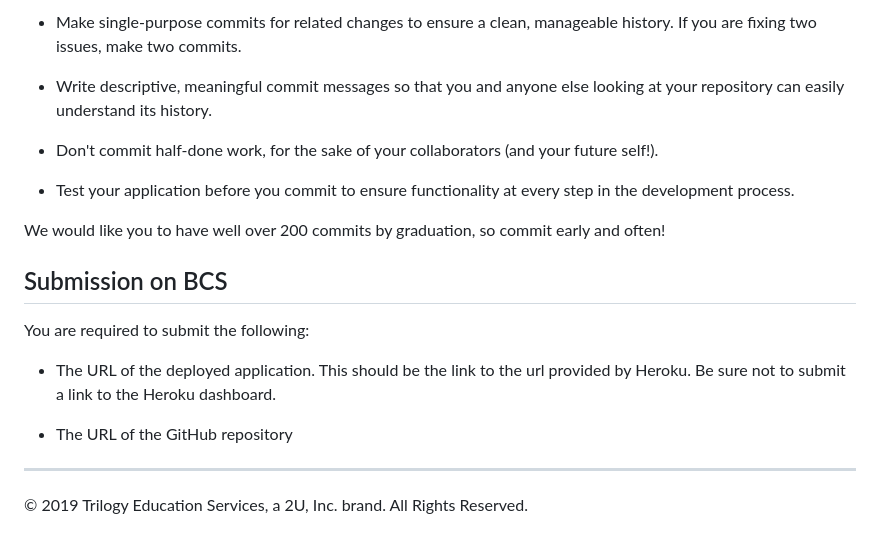
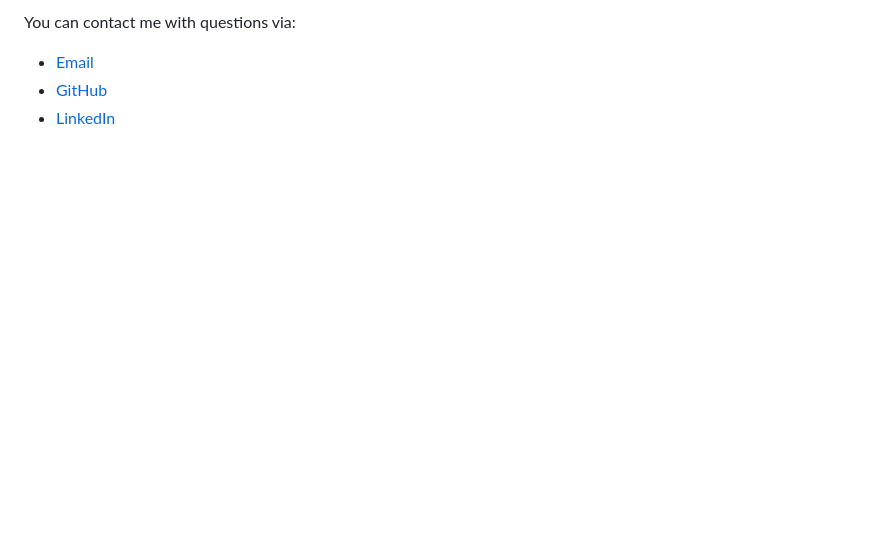
Before and after one commit to rebgrasshopper/NoteTaker, a Markdown page: README.md, the part around the change printed below. Drawn GitHub-style; blank space fills up the shorter version.

```diff
--- a/README.md
+++ b/README.md
@@ -61,20 +39,4 @@ Follow these guidelines for committing:
-* Make single-purpose commits for related changes to ensure a clean, manageable history. If you are fixing two issues, make two commits.
-
-* Write descriptive, meaningful commit messages so that you and anyone else looking at your repository can easily understand its history.
-
-* Don't commit half-done work, for the sake of your collaborators (and your future self!).
-
-* Test your application before you commit to ensure functionality at every step in the development process.
-
-We would like you to have well over 200 commits by graduation, so commit early and often!
-
-## Submission on BCS
-
-You are required to submit the following:
-
-* The URL of the deployed application. This should be the link to the url provided by Heroku. Be sure not to submit a link to the Heroku dashboard.
-
-* The URL of the GitHub repository
-
-- - -
-© 2019 Trilogy Education Services, a 2U, Inc. brand. All Rights Reserved.
+You can contact me with questions via:
+- [Email](plover.brown@gmail.com)
+- [GitHub](https://www.github.com/rebgrasshopper)
+- [LinkedIn](https://www.linkedin.com/in/plover-brown-37b6981a5)
```
Also changed, not shown: other parts of README.md (+22 -44 lines), public/assets/images/screenshot.png (added).
